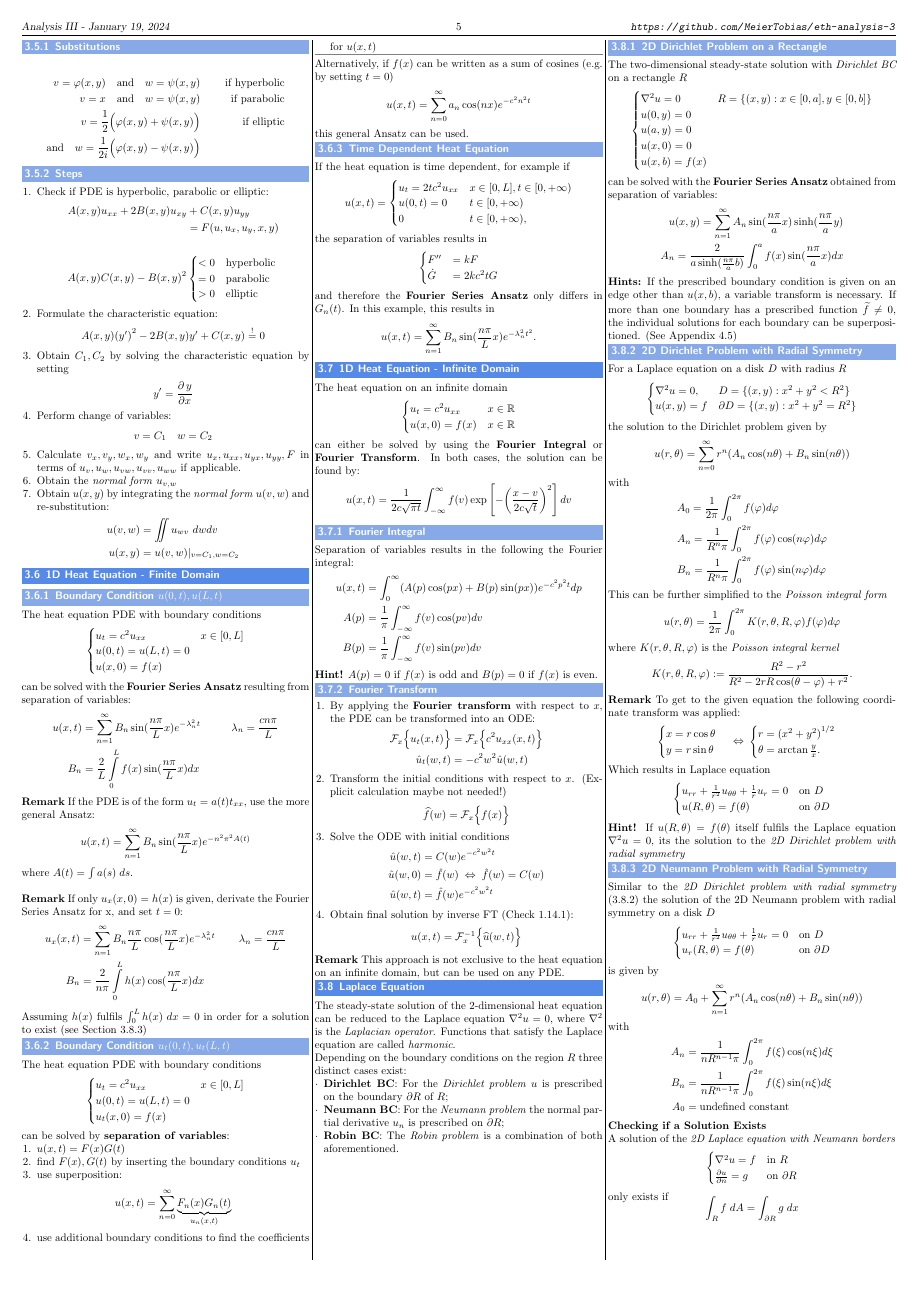
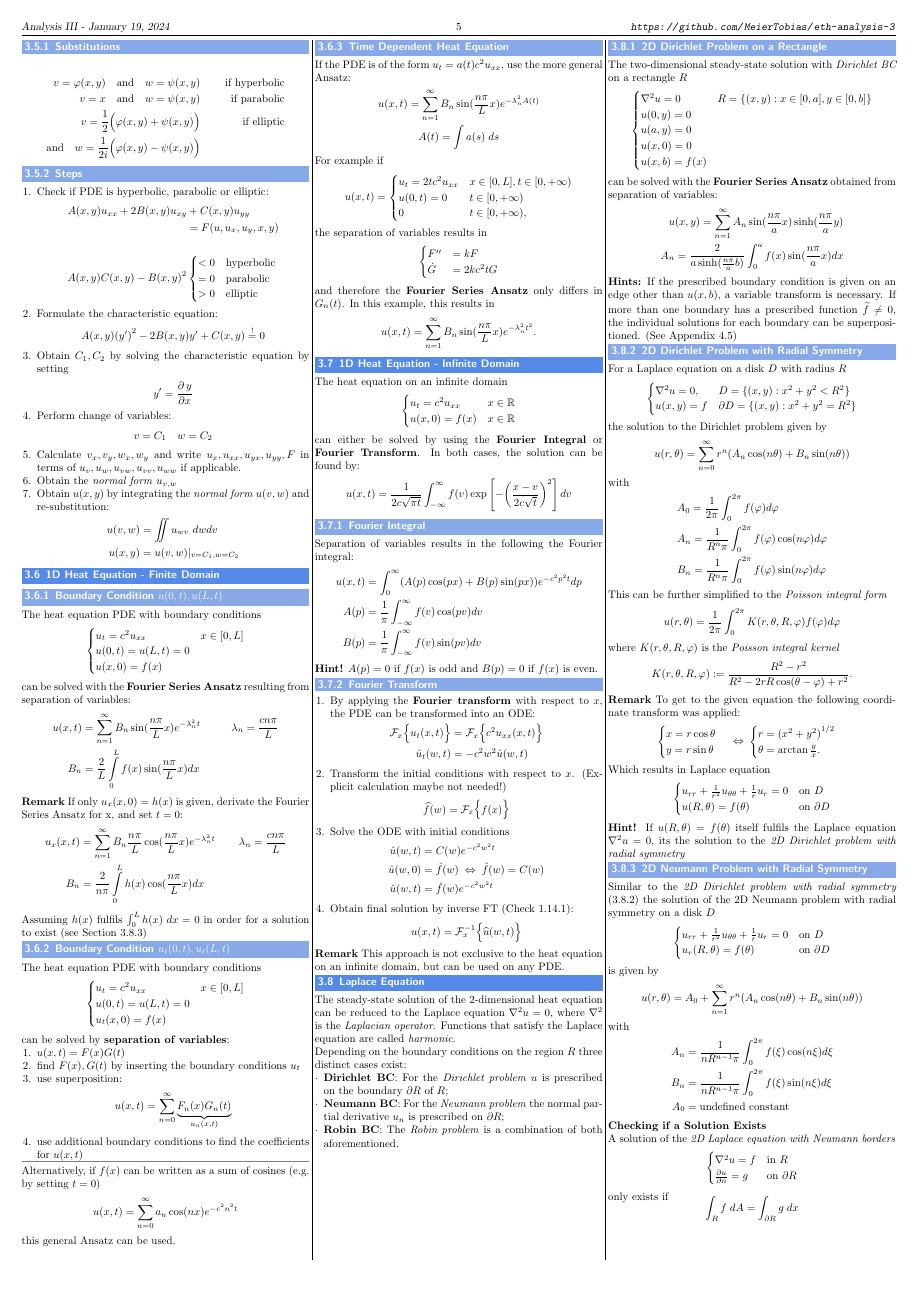
Before and after one commit to MeierTobias/eth-analysis-3, a LaTeX document (src/main.tex, which reads src/sections/PartialDifferentialEquations.tex): page 5 of 10. Compiled offline with pdfLaTeX.

Commit message:
Time dependent heat equation remark moved to associated section

```diff
--- a/src/sections/PartialDifferentialEquations.tex
+++ b/src/sections/PartialDifferentialEquations.tex
@@ -364,19 +364,13 @@ The heat equation PDE with boundary conditions
 can be solved with the \textbf{Fourier Series Ansatz} resulting
 from separation of variables:
 \begin{align*}
-    u(x,t) & =\sum_{n=1}^\infty B_n\sin(\frac{n\pi}Lx)e^{-\lambda_n^2t}& \lambda_n = \frac{cn\pi}{L}                                \\
+    u(x,t) & =\sum_{n=1}^\infty B_n\sin(\frac{n\pi}Lx)e^{-\lambda_n^2t} & \lambda_n = \frac{cn\pi}{L} \\
     B_n    & =\dfrac{2}{L}\int\limits_0^{L}f(x)\sin(\dfrac{n\pi}{L}x)dx
 \end{align*}
 
-\textbf{Remark} If the PDE is of the form $u_t=a(t)t_{xx}$, use the more general Ansatz:
-\begin{align*}
-    u(x,t) & =\sum_{n=1}^\infty B_n\sin(\frac{n\pi}Lx)e^{-n^2\pi^2A(t)}
-\end{align*}
-where $A(t)=\int a(s)\;ds$.\\
-
 \textbf{Remark} If only $u_x(x,0)=h(x)$ is given, derivate the Fourier Series Ansatz for x, and set $t=0$:
 \begin{align*}
-    u_x(x,t) & =\sum_{n=1}^\infty B_n \frac{n\pi}L\cos(\frac{n\pi}Lx)e^{-\lambda_n^2t}& \lambda_n = \frac{cn\pi}{L}                                \\
+    u_x(x,t) & =\sum_{n=1}^\infty B_n \frac{n\pi}L\cos(\frac{n\pi}Lx)e^{-\lambda_n^2t} & \lambda_n = \frac{cn\pi}{L} \\
     B_n      & =\dfrac{2}{n\pi}\int\limits_0^{L}h(x)\cos(\dfrac{n\pi}{L}x)dx
 \end{align*}
 Assuming $h(x)$ fulfils $\int_{0}^{L}h(x)\;dx = 0$ in order for a solution to exist (see Section \ref{sssec:laplace_neu_rad})
@@ -407,7 +401,13 @@ Alternatively, if $f(x)$ can be written as a sum of cosines (e.g.\@ by setting $
 \end{equation*}
 this general Ansatz can be used.
 \subsubsection{Time Dependent Heat Equation}
-If the heat equation is time dependent, for example if
+If the PDE is of the form $u_t=a(t) c^2 u_{xx}$, use the more general Ansatz:
+\begin{gather*}
+    u(x,t) =\sum_{n=1}^\infty B_n\sin(\frac{n\pi}Lx)e^{-\lambda_n^2 A(t)} \\
+    A(t)=\int a(s)\;ds
+\end{gather*}
+
+For example if
 \begin{equation*}
     u(x,t)=
     \begin{cases}u_t=2tc^2u_{xx} & x\in[0,L],t\in[0,+\infty) \\% chktex 9
```
